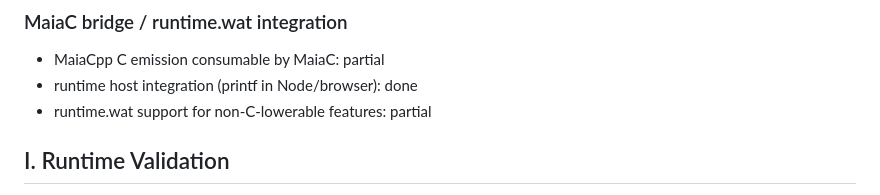
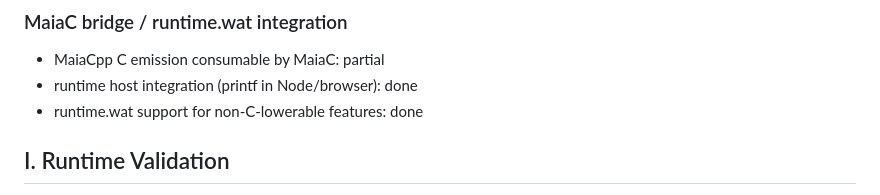
Before and after one commit to souzamonteiro/maiacpp, a Markdown page: docs/CONFORMANCE_MATRIX.md, the part around the change. Drawn GitHub-style.

```diff
--- a/docs/CONFORMANCE_MATRIX.md
+++ b/docs/CONFORMANCE_MATRIX.md
@@ -75,7 +75,7 @@ Status legend:
 
 - MaiaCpp C emission consumable by MaiaC: partial
 - runtime host integration (printf in Node/browser): done
-- runtime.wat support for non-C-lowerable features: partial
+- runtime.wat support for non-C-lowerable features: done
 
 ## I. Runtime Validation
 
```
